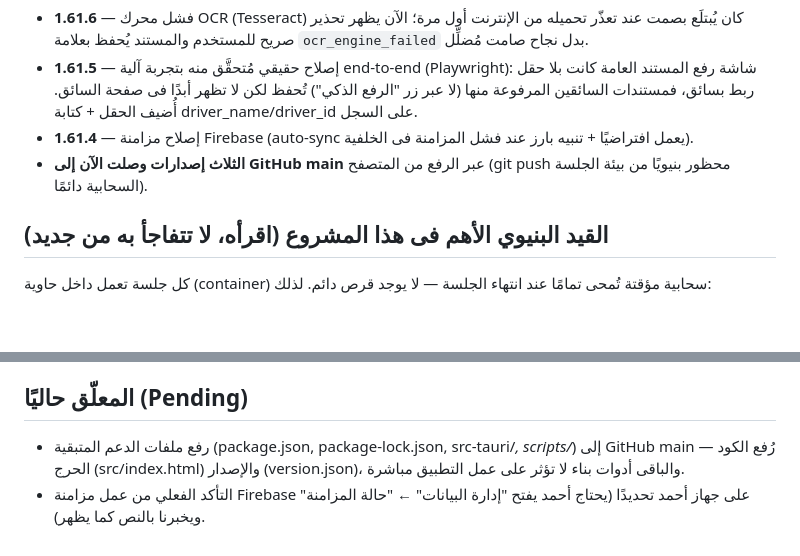
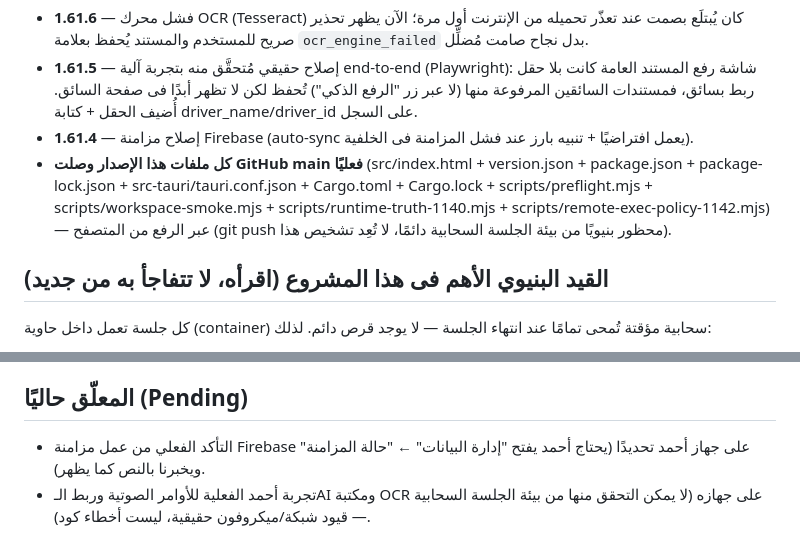
Before and after one commit to ahmedsaeedabdelsalam89as-dotcom/nabaaeltakaa, a Markdown page: NABA_STATE.md, 2 parts joined by grey strips. GitHub-like rendering; blank space fills up the shorter version.

Commit message:
Revise release notes and pending tasks
Updated release notes and pending tasks in NABA_STATE.md.

```diff
--- a/NABA_STATE.md
+++ b/NABA_STATE.md
@@ -14,8 +14,7 @@
 - **1.61.6** — فشل محرك OCR (Tesseract) كان يُبتلَع بصمت عند تعذّر تحميله من الإنترنت أول مرة؛ الآن يظهر تحذير صريح للمستخدم والمستند يُحفظ بعلامة `ocr_engine_failed` بدل نجاح صامت مُضلِّل.
 - **1.61.5** — إصلاح حقيقي مُتحقَّق منه بتجربة آلية end-to-end (Playwright): شاشة رفع المستند العامة كانت بلا حقل ربط بسائق، فمستندات السائقين المرفوعة منها (لا عبر زر "الرفع الذكي") تُحفظ لكن لا تظهر أبدًا فى صفحة السائق. أُضيف الحقل + كتابة driver_name/driver_id على السجل.
 - **1.61.4** — إصلاح مزامنة Firebase (auto-sync يعمل افتراضيًا + تنبيه بارز عند فشل المزامنة فى الخلفية).
-- **الثلاث إصدارات وصلت الآن إلى GitHub main** عبر الرفع من المتصفح (git push محظور بنيويًا من بيئة الجلسة السحابية دائمًا).
-
+- **كل ملفات هذا الإصدار وصلت GitHub main فعليًا** (src/index.html + version.json + package.json + package-lock.json + src-tauri/tauri.conf.json + Cargo.toml + Cargo.lock + scripts/preflight.mjs + scripts/workspace-smoke.mjs + scripts/runtime-truth-1140.mjs + scripts/remote-exec-policy-1142.mjs) — عبر الرفع من المتصفح (git push محظور بنيويًا من بيئة الجلسة السحابية دائمًا، لا تُعِد تشخيص هذا).
 ## القيد البنيوي الأهم فى هذا المشروع (اقرأه، لا تتفاجأ به من جديد)
 كل جلسة تعمل داخل حاوية (container) سحابية مؤقتة تُمحى تمامًا عند انتهاء الجلسة — لا يوجد قرص دائم. لذلك:
 - استنساخ المستودع من جديد فى كل جلسة أمر طبيعي ومتوقَّع، **وليس دليلًا على أن شيئًا ضاع أو أن العمل بدأ من الصفر فعليًا**.
@@ -29,5 +28,5 @@
 4. عند تسليم أي نسخة جديدة: حدّث هذا الملف (قسم "آخر إصدار") + الذاكرة معًا فى نفس الخطوة — لا يُترَك أحدهما قديمًا.
 
 ## المعلّق حاليًا (Pending)
-- رفع ملفات الدعم المتبقية (package.json, package-lock.json, src-tauri/*, scripts/*) إلى GitHub main — رُفع الكود الحرج (src/index.html) والإصدار (version.json)، والباقى أدوات بناء لا تؤثر على عمل التطبيق مباشرة.
 - التأكد الفعلي من عمل مزامنة Firebase على جهاز أحمد تحديدًا (يحتاج أحمد يفتح "إدارة البيانات" ← "حالة المزامنة" ويخبرنا بالنص كما يظهر).
+- تجربة أحمد الفعلية للأوامر الصوتية وربط الـAI ومكتبة OCR على جهازه (لا يمكن التحقق منها من بيئة الجلسة السحابية — قيود شبكة/ميكروفون حقيقية، ليست أخطاء كود).
```
